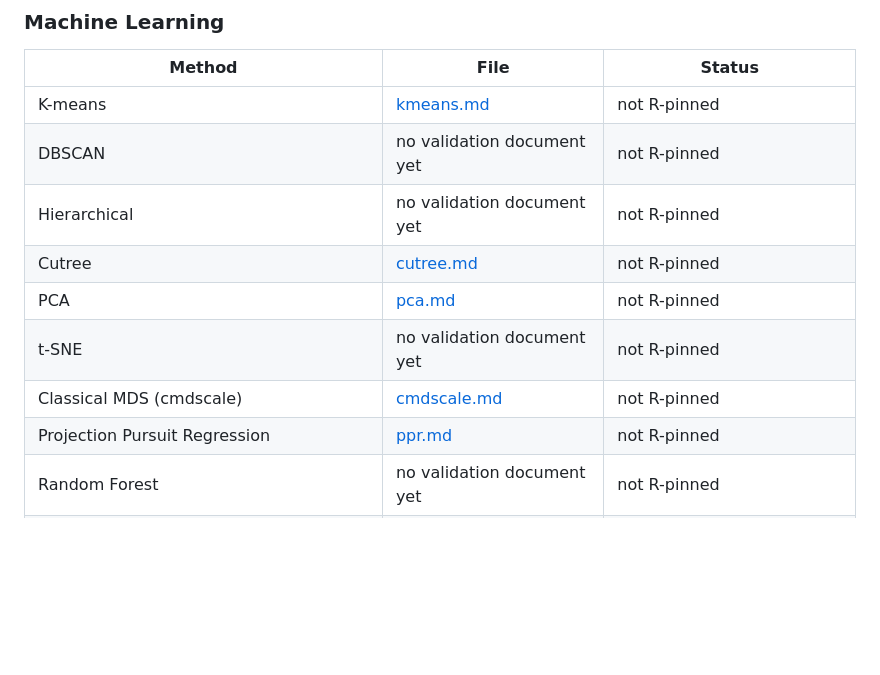
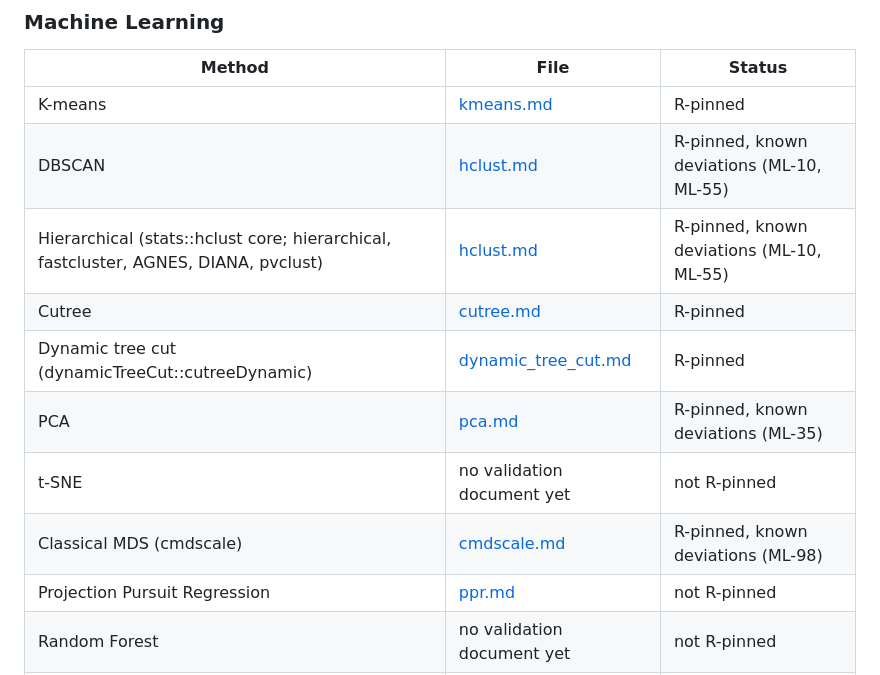
Before and after one commit to umatter/prompt2analytics, a Markdown page: validation/README.md, the part around the change. GitHub-like rendering; blank space fills up the shorter version.

Commit message:
docs(validation): index the hclust, dynamic tree cut and k-means/PCA/MDS records
The README method index still showed K-means, Cutree, PCA and cmdscale
as not R-pinned and had no rows for hclust.md and dynamic_tree_cut.md,
so ReadmeIndexTest (status cells follow the registry; every registered
doc is indexed) failed on the new registry entries.

Refs: ML-84

Co-Authored-By: Claude Opus 5.5 <noreply@anthropic.com>

```diff
--- a/validation/README.md
+++ b/validation/README.md
@@ -354,13 +354,14 @@ records for quantities that are not pinned. Everything else is `not R-pinned`.
 ### Machine Learning
 | Method | File | Status |
 |--------|------|--------|
-| K-means | [kmeans.md](ml/kmeans.md) | not R-pinned |
-| DBSCAN | no validation document yet | not R-pinned |
-| Hierarchical | no validation document yet | not R-pinned |
-| Cutree | [cutree.md](ml/cutree.md) | not R-pinned |
-| PCA | [pca.md](ml/pca.md) | not R-pinned |
+| K-means | [kmeans.md](ml/kmeans.md) | R-pinned |
+| DBSCAN | [hclust.md](ml/hclust.md) | R-pinned, known deviations (ML-10, ML-55) |
+| Hierarchical (stats::hclust core; hierarchical, fastcluster, AGNES, DIANA, pvclust) | [hclust.md](ml/hclust.md) | R-pinned, known deviations (ML-10, ML-55) |
+| Cutree | [cutree.md](ml/cutree.md) | R-pinned |
+| Dynamic tree cut (dynamicTreeCut::cutreeDynamic) | [dynamic_tree_cut.md](ml/dynamic_tree_cut.md) | R-pinned |
+| PCA | [pca.md](ml/pca.md) | R-pinned, known deviations (ML-35) |
 | t-SNE | no validation document yet | not R-pinned |
-| Classical MDS (cmdscale) | [cmdscale.md](ml/cmdscale.md) | not R-pinned |
+| Classical MDS (cmdscale) | [cmdscale.md](ml/cmdscale.md) | R-pinned, known deviations (ML-98) |
 | Projection Pursuit Regression | [ppr.md](ml/ppr.md) | not R-pinned |
 | Random Forest | no validation document yet | not R-pinned |
 | SVM | no validation document yet | not R-pinned |
```
